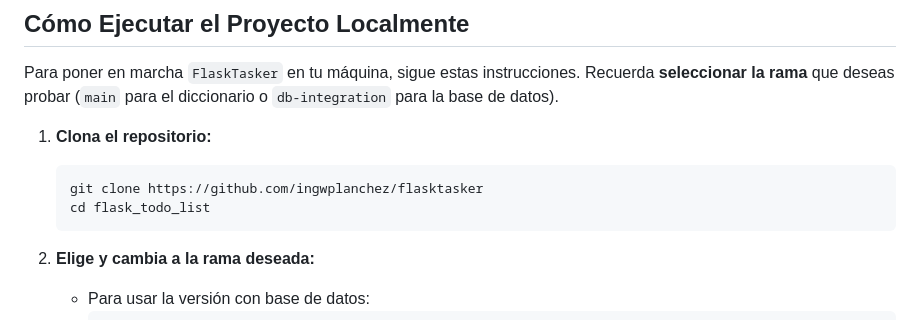
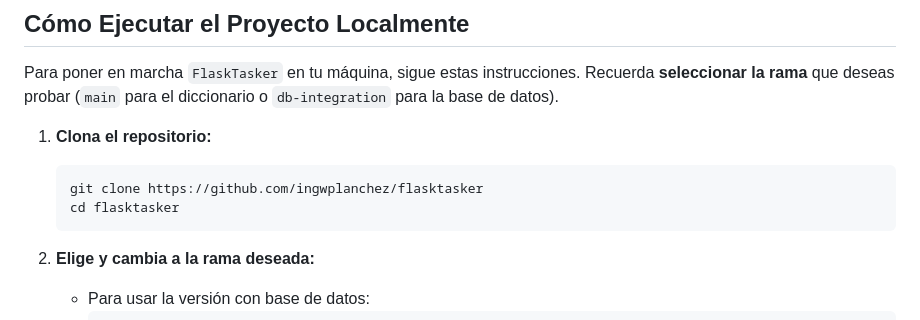
Before and after one commit to ingwplanchez/flask_todo_list, a Markdown page: README.md, the part around the change. Rendered like a GitHub page.

Commit message:
Modified: Cambios menores en la descripción

````diff
--- a/README.md
+++ b/README.md
@@ -107,7 +107,7 @@ Para poner en marcha `FlaskTasker` en tu máquina, sigue estas instrucciones. Re
 
     ```bash
     git clone https://github.com/ingwplanchez/flasktasker
-    cd flask_todo_list
+    cd flasktasker
     ```
 
  2.  **Elige y cambia a la rama deseada:**
````
